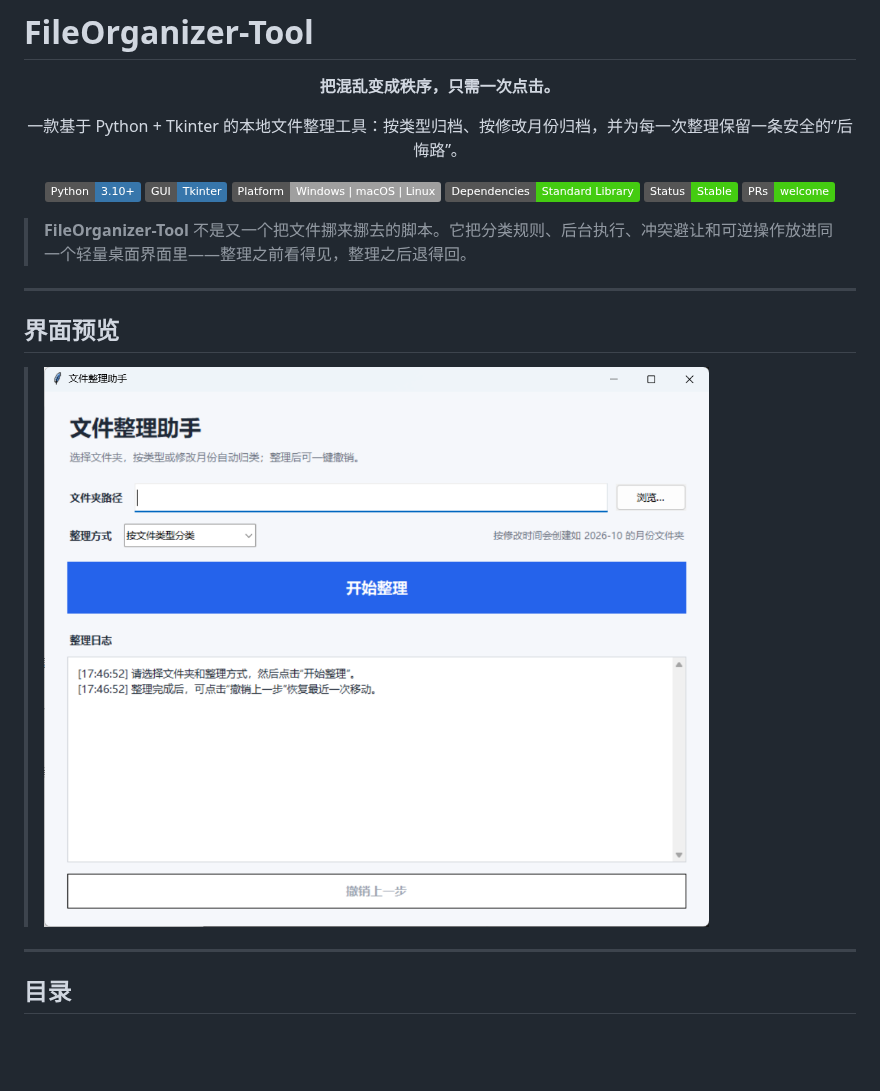
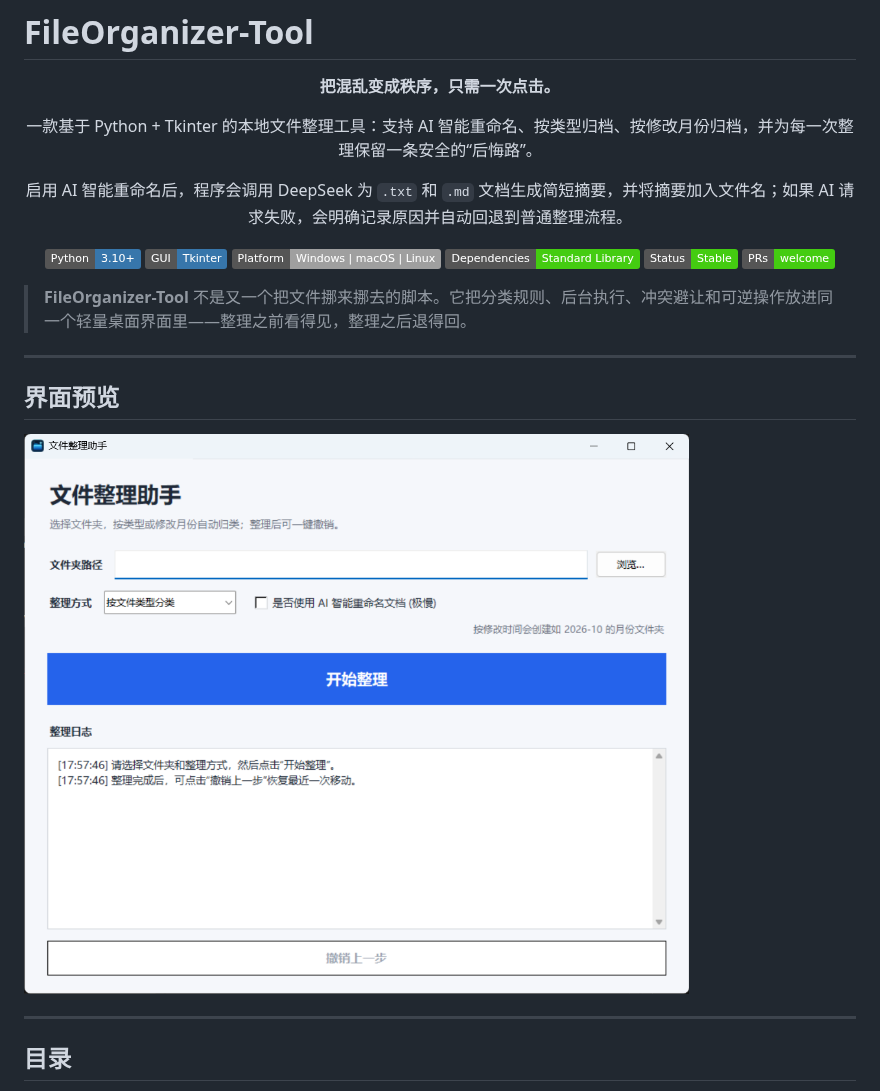
Before and after one commit to Auraiiiii/FileOrganizer-Tool, a Markdown page: README.md, the part around the change. Drawn GitHub-style; pictures changed too: screenshot.png; badges without logos; blank space fills up the shorter version.

Commit message:
简介更新

```diff
--- a/README.md
+++ b/README.md
@@ -4,7 +4,9 @@
 
 **把混乱变成秩序，只需一次点击。**
 
-一款基于 Python + Tkinter 的本地文件整理工具：按类型归档、按修改月份归档，并为每一次整理保留一条安全的“后悔路”。
+一款基于 Python + Tkinter 的本地文件整理工具：支持 AI 智能重命名、按类型归档、按修改月份归档，并为每一次整理保留一条安全的“后悔路”。
+
+启用 AI 智能重命名后，程序会调用 DeepSeek 为 `.txt` 和 `.md` 文档生成简短摘要，并将摘要加入文件名；如果 AI 请求失败，会明确记录原因并自动回退到普通整理流程。
 
 ![Python](https://img.shields.io/badge/Python-3.10%2B-3776AB?logo=python&logoColor=white)
 ![Tkinter](https://img.shields.io/badge/GUI-Tkinter-3776AB?logo=python&logoColor=white)
@@ -21,11 +23,8 @@
 
 ## 界面预览
 
->
->
->![软件截图](screenshot.png)
->
->
+![软件截图](screenshot.png)
+
 ---
 
 ## 目录
```
Also changed, not shown: 微信图片_20261019174719_4_1.png (deleted).
